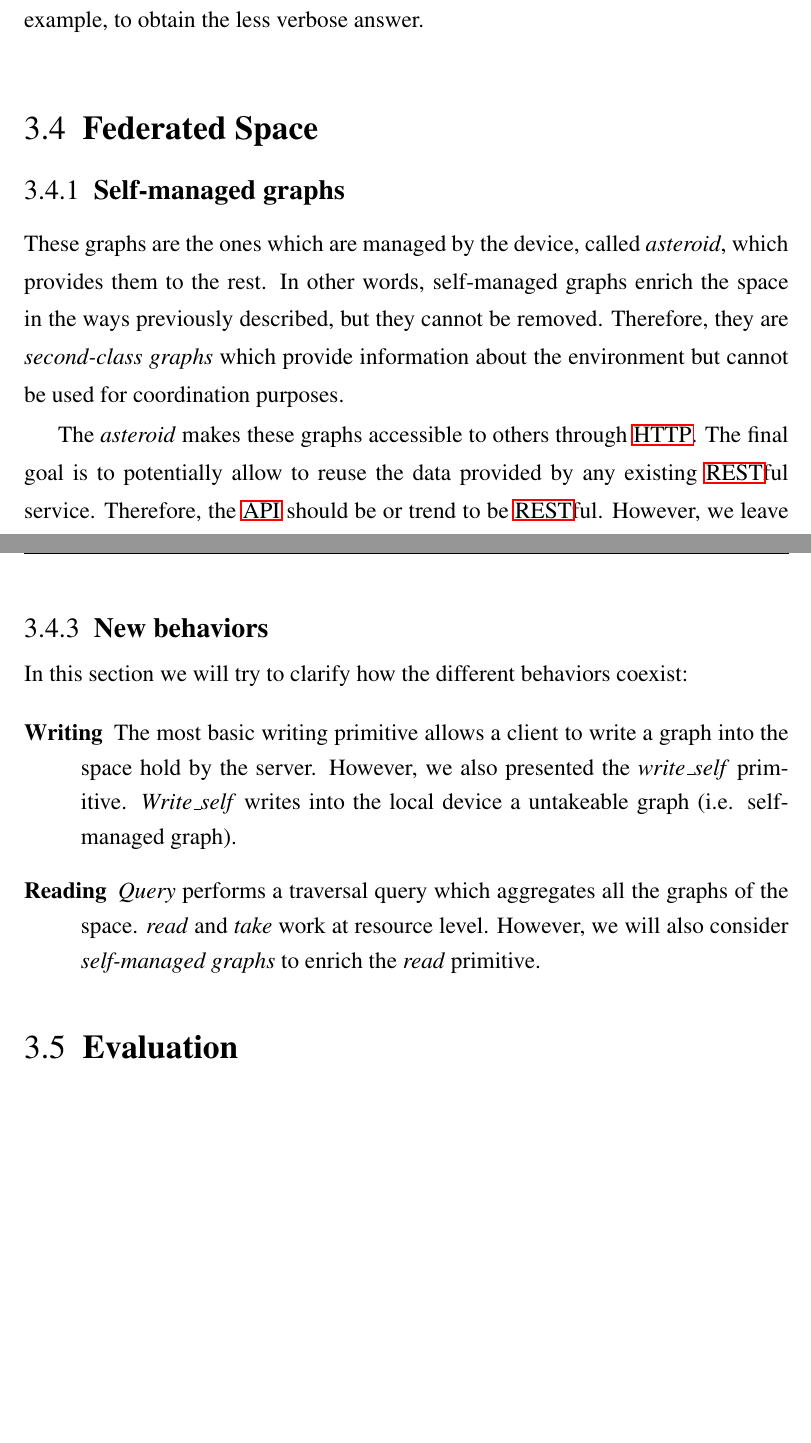
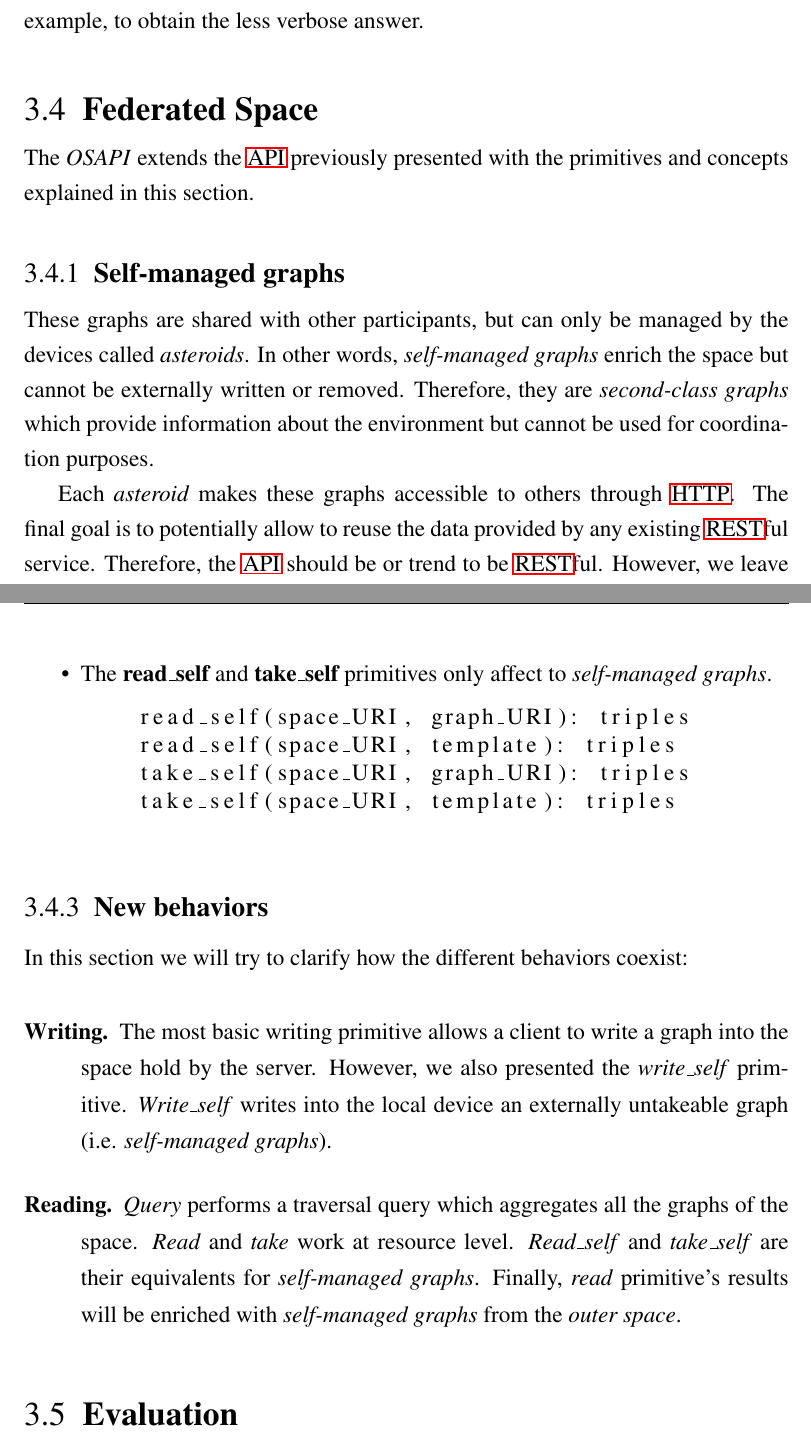
Before and after one commit to gomezgoiri/dissertation, a LaTeX thesis (dissertation.tex, which reads 3_tsc/4_federated_spaces.tex): two parts of pages 72 and 74 of 156, joined at a grey line, cut so that both start at the same text, the shorter picture padded with empty space. Compiled offline with pdfLaTeX; a LaTeX package or settings file that is missing is left out.

Commit message:
Section 3.4 reviewed

```diff
--- a/3_tsc/4_federated_spaces.tex
+++ b/3_tsc/4_federated_spaces.tex
@@ -1,17 +1,19 @@
 \section{Federated Space}
 \label{sec:federated_space}
+
+The \osapi{} extends the \ac{api} previously presented with the primitives and concepts explained in this section.
+
 
 % grafos autogestionados (no takeables por otros) => write en local
 \subsection{Self-managed graphs}
 
-These graphs are the ones which are managed by the device, called \emph{asteroid}, which provides them to the rest.
-In other words, self-managed graphs enrich the space in the ways previously described, but they cannot be removed.
+These graphs are shared with other participants, but can only be managed by the devices called \asteroids{}. % write and taken locally
+In other words, \selfgraphs{} enrich the space but cannot be externally written or removed. % No device can remove them apart from their creator.
 % poner ejemplo de por qué no tiene sentido que eliminen a través del espacio
 Therefore, they are \emph{second-class graphs} which provide information about the environment but cannot be used for coordination purposes.
 
-% write locally
-% No device can remove them apart from their creator. % TODO o si puede serlo, esta no lo decide el sistema
-The \emph{asteroid} makes these graphs accessible to others through \ac{http}.
+
+Each \asteroid{} makes these graphs accessible to others through \ac{http}.
 % objetivo: que se pueda acceder a estos grafos incluso si no son parte de nuestra app => interop
 The final goal is to potentially allow to reuse the data provided by any existing \ac{rest}ful service. % app level interop
 Therefore, the \ac{api} should be or trend to be \ac{rest}ful.
@@ -74,6 +76,16 @@ This primitive only has local effects and therefore has no HTTP equivalent:
   \begin{lstlisting}
     write_self(space_URI, triples): URI
   \end{lstlisting}
+
+  \item The \textbf{read\_self} and \textbf{take\_self} primitives only affect to \selfgraphs{}.
+
+  \begin{lstlisting}
+    read_self(space_URI, graph_URI): triples
+    read_self(space_URI, template): triples
+    take_self(space_URI, graph_URI): triples
+    take_self(space_URI, template): triples
+  \end{lstlisting}
+
 \end{itemize}
 
 
@@ -90,12 +102,13 @@ This primitive only has local effects and therefore has no HTTP equivalent:
 In this section we will try to clarify how the different behaviors coexist:
 
 \begin{description}
- \item[Writing]
+ \item[Writing.]
       The most basic writing primitive allows a client to write a graph into the space hold by the server.
       However, we also presented the \emph{write\_self} primitive.
-      \emph{Write\_self} writes into the local device a untakeable graph (i.e. self-managed graph).
- \item[Reading]
+      \emph{Write\_self} writes into the local device an externally untakeable graph (i.e. \selfgraphs{}).
+ \item[Reading.]
       \emph{Query} performs a traversal query which aggregates all the graphs of the space.
-      \emph{read} and \emph{take} work at resource level.
-      However, we will also consider \emph{self-managed graphs} to enrich the \emph{read} primitive. % mediante redirect o lo que sea
+      \emph{Read} and \emph{take} work at resource level.
+      \emph{Read\_self} and \emph{take\_self} are their equivalents for \selfgraphs{}.
+      Finally, \emph{read} primitive's results will be enriched with \selfgraphs{} from the \outerspace{}. % mediante redirect o lo que sea
 \end{description}
```
Also changed, not shown: 3_tsc/0_main.tex (+1 -0 lines), 3_tsc/4_federated_spaces.tex (14 more changed lines).
